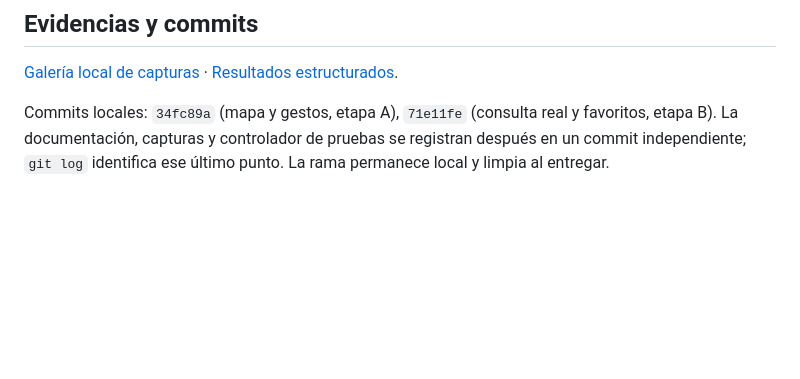
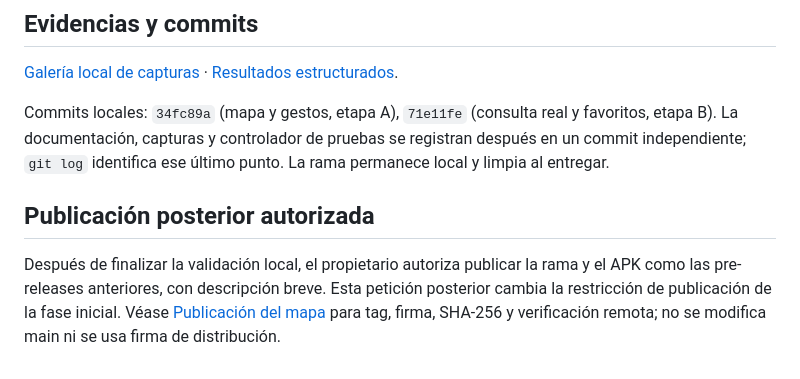
Before and after one commit to Kerzzq/AndroidMetro, a Markdown page: docs/ANDROIDMETRO_2_FASE2B.md, the part around the change. Rendered like a GitHub page; blank space fills up the shorter version.

Commit message:
docs: prepara release de pruebas del mapa interactivo

```diff
--- a/docs/ANDROIDMETRO_2_FASE2B.md
+++ b/docs/ANDROIDMETRO_2_FASE2B.md
@@ -140,3 +140,7 @@ Siguiente paso recomendado: revisión visual de este APK y, con autorización es
 [Galería local de capturas](evidencias/mapa-android/galeria.html) · [Resultados estructurados](evidencias/mapa-android/resultados.json).
 
 Commits locales: `34fc89a` (mapa y gestos, etapa A), `71e11fe` (consulta real y favoritos, etapa B). La documentación, capturas y controlador de pruebas se registran después en un commit independiente; `git log` identifica ese último punto. La rama permanece local y limpia al entregar.
+
+## Publicación posterior autorizada
+
+Después de finalizar la validación local, el propietario autoriza publicar la rama y el APK como las pre-releases anteriores, con descripción breve. Esta petición posterior cambia la restricción de publicación de la fase inicial. Véase [Publicación del mapa](PUBLICACION_MAPA_ANDROID.md) para tag, firma, SHA-256 y verificación remota; no se modifica main ni se usa firma de distribución.
```
Also changed, not shown: docs/PUBLICACION_MAPA_ANDROID.md (added, +21 -0 lines).
